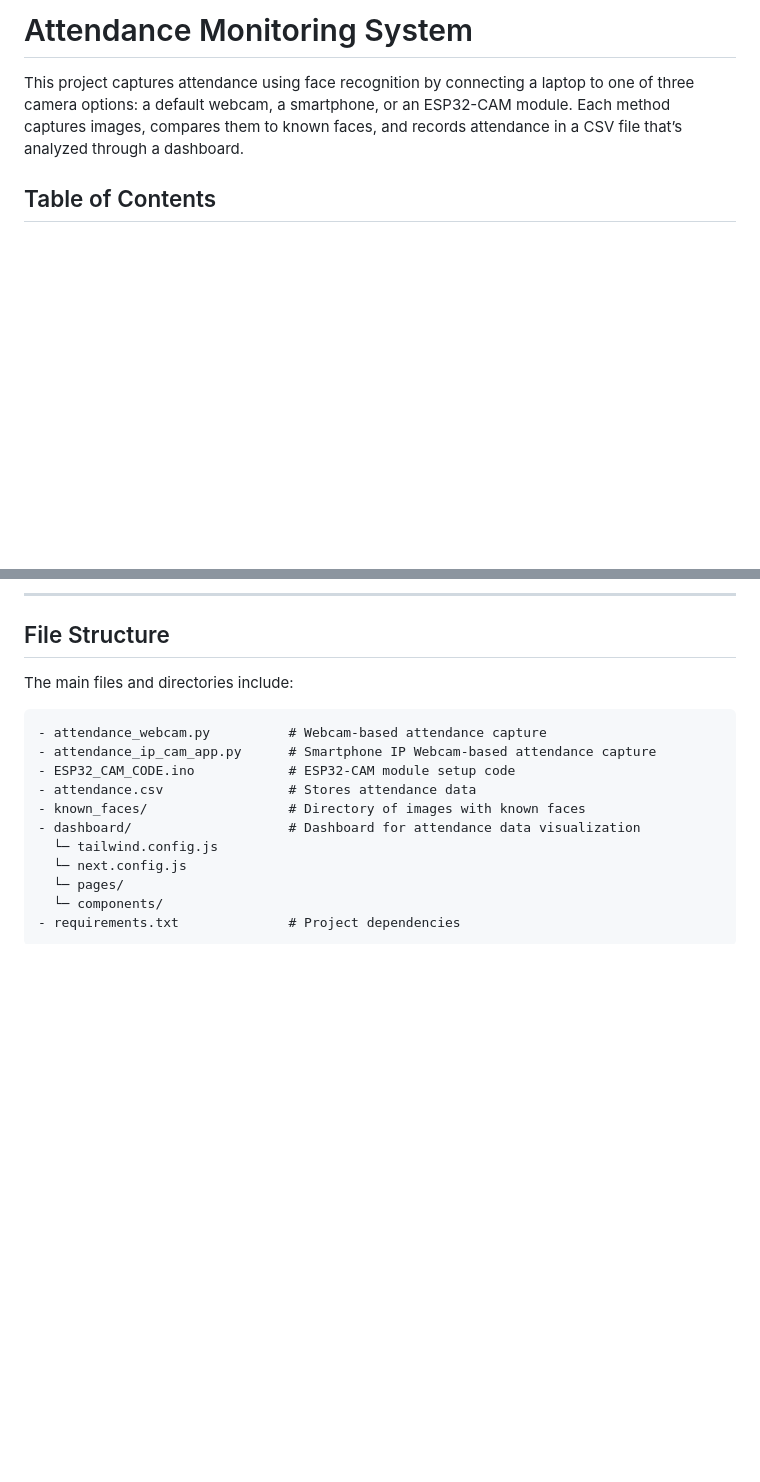
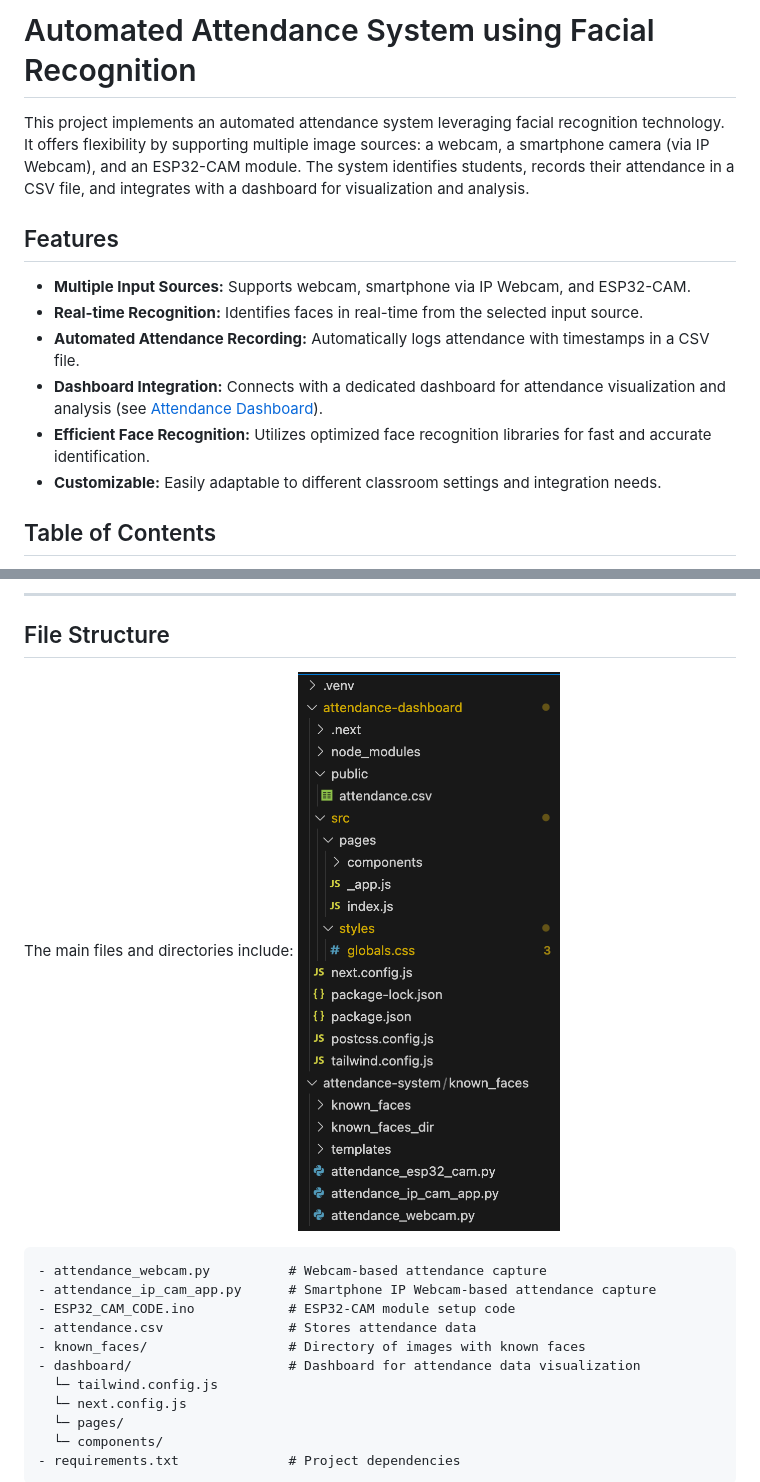
Before and after one commit to yogeshlale369/Edge-Centric-Attendance-Monitoring-System, a Markdown page: README.md, 2 parts joined by grey strips. Drawn GitHub-style; blank space fills up the shorter version.

````diff
--- a/README.md
+++ b/README.md
@@ -1,6 +1,15 @@
-# Attendance Monitoring System
+# Automated Attendance System using Facial Recognition
 
-This project captures attendance using face recognition by connecting a laptop to one of three camera options: a default webcam, a smartphone, or an ESP32-CAM module. Each method captures images, compares them to known faces, and records attendance in a CSV file that’s analyzed through a dashboard.
+This project implements an automated attendance system leveraging facial recognition technology. It offers flexibility by supporting multiple image sources: a webcam, a smartphone camera (via IP Webcam), and an ESP32-CAM module.  The system identifies students, records their attendance in a CSV file, and integrates with a dashboard for visualization and analysis.
+
+## Features
+
+- **Multiple Input Sources:** Supports webcam, smartphone via IP Webcam, and ESP32-CAM.
+- **Real-time Recognition:**  Identifies faces in real-time from the selected input source.
+- **Automated Attendance Recording:** Automatically logs attendance with timestamps in a CSV file.
+- **Dashboard Integration:**  Connects with a dedicated dashboard for attendance visualization and analysis (see [Attendance Dashboard](#attendance-dashboard)).
+- **Efficient Face Recognition:**  Utilizes optimized face recognition libraries for fast and accurate identification.
+- **Customizable:** Easily adaptable to different classroom settings and integration needs.
 
 ## Table of Contents
 1. [Setup Instructions](#setup-instructions)
@@ -130,6 +139,8 @@ Here’s a sample setup (pre-configured in this project):
 ## File Structure
 
 The main files and directories include:
+![Directory Structure](Directory_Structure.png)
+
 
 ```
 - attendance_webcam.py          # Webcam-based attendance capture
````
